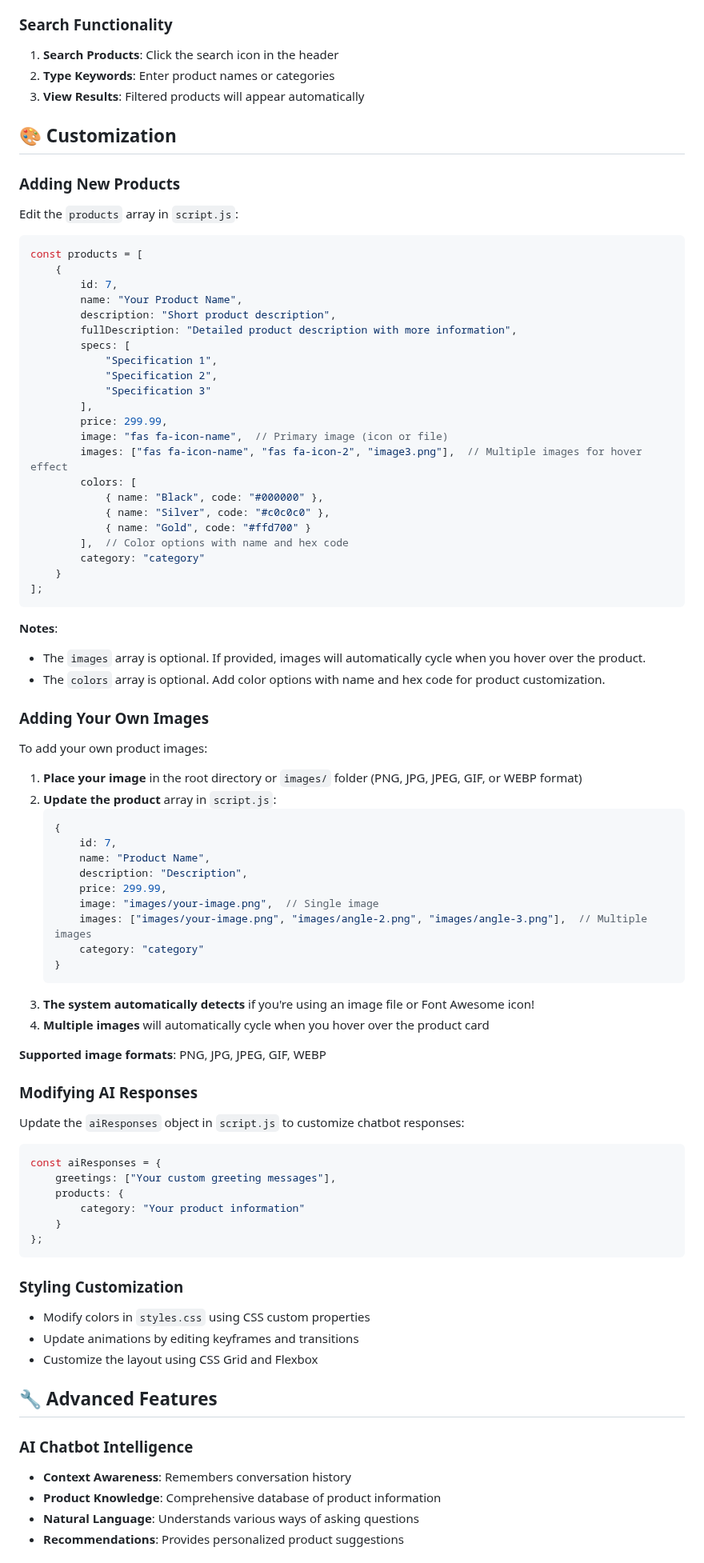
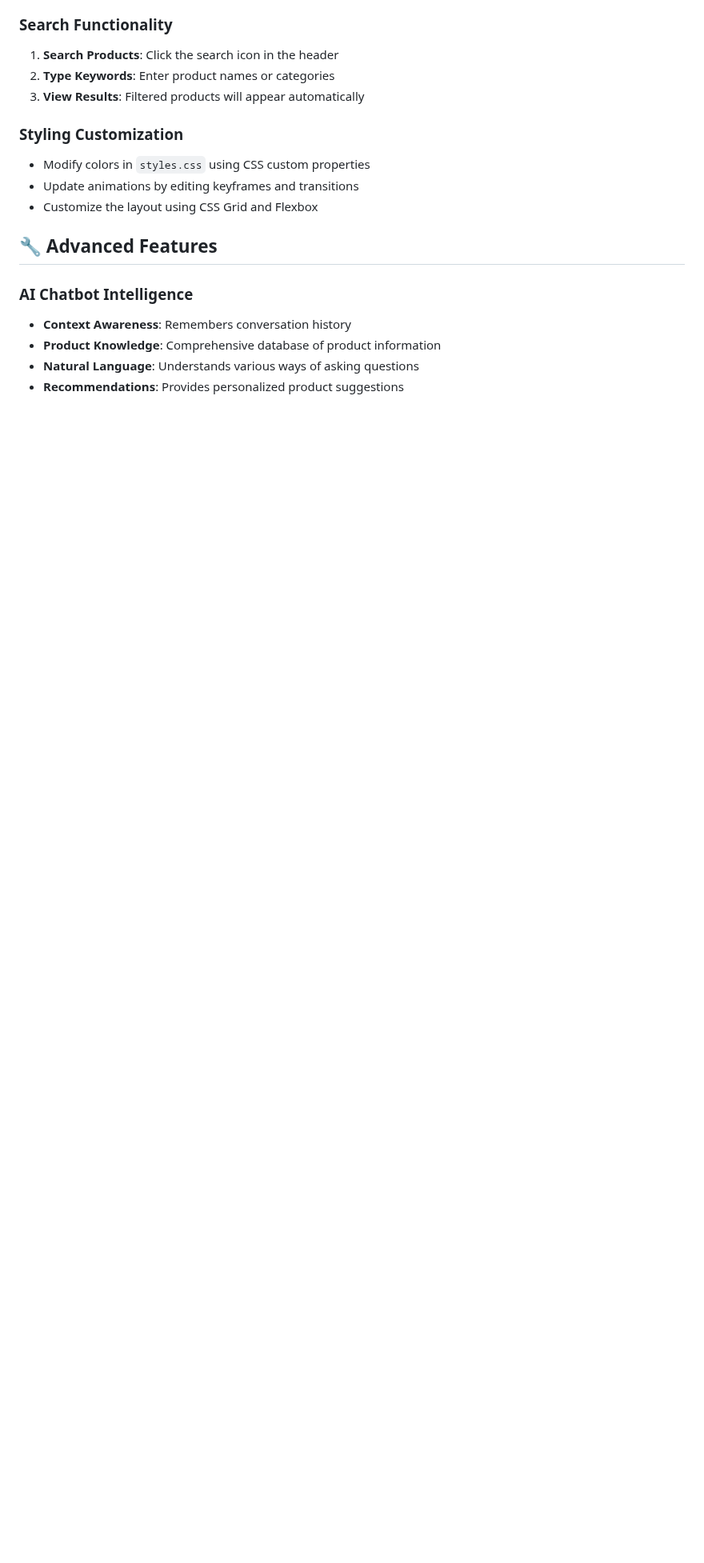
Before and after one commit to Harshal0503/Ecommerce-Website-, a Markdown page: ecommerce-ai-website/README.md, the part around one of its changes. Shown at 80% size. GitHub-like rendering; blank space fills up the shorter version.

````diff
--- a/ecommerce-ai-website/README.md
+++ b/ecommerce-ai-website/README.md
@@ -92,73 +71,6 @@ ecommerce-ai-website/
 1. **Search Products**: Click the search icon in the header
 2. **Type Keywords**: Enter product names or categories
 3. **View Results**: Filtered products will appear automatically
-
-## 🎨 Customization
-
-### Adding New Products
-Edit the `products` array in `script.js`:
-
-```javascript
-const products = [
-    {
-        id: 7,
-        name: "Your Product Name",
-        description: "Short product description",
-        fullDescription: "Detailed product description with more information",
-        specs: [
-            "Specification 1",
-            "Specification 2",
-            "Specification 3"
-        ],
-        price: 299.99,
-        image: "fas fa-icon-name",  // Primary image (icon or file)
-        images: ["fas fa-icon-name", "fas fa-icon-2", "image3.png"],  // Multiple images for hover effect
-        colors: [
-            { name: "Black", code: "#000000" },
-            { name: "Silver", code: "#c0c0c0" },
-            { name: "Gold", code: "#ffd700" }
-        ],  // Color options with name and hex code
-        category: "category"
-    }
-];
-```
-
-**Notes**:
-- The `images` array is optional. If provided, images will automatically cycle when you hover over the product.
-- The `colors` array is optional. Add color options with name and hex code for product customization.
-
-### Adding Your Own Images
-To add your own product images:
-
-1. **Place your image** in the root directory or `images/` folder (PNG, JPG, JPEG, GIF, or WEBP format)
-2. **Update the product** array in `script.js`:
-   ```javascript
-   {
-       id: 7,
-       name: "Product Name",
-       description: "Description",
-       price: 299.99,
-       image: "images/your-image.png",  // Single image
-       images: ["images/your-image.png", "images/angle-2.png", "images/angle-3.png"],  // Multiple images
-       category: "category"
-   }
-   ```
-3. **The system automatically detects** if you're using an image file or Font Awesome icon!
-4. **Multiple images** will automatically cycle when you hover over the product card
-
-**Supported image formats**: PNG, JPG, JPEG, GIF, WEBP
-
-### Modifying AI Responses
-Update the `aiResponses` object in `script.js` to customize chatbot responses:
-
-```javascript
-const aiResponses = {
-    greetings: ["Your custom greeting messages"],
-    products: {
-        category: "Your product information"
-    }
-};
-```
 
 ### Styling Customization
 - Modify colors in `styles.css` using CSS custom properties
````
Also changed, not shown: other parts of ecommerce-ai-website/README.md (+1 -24 lines).
